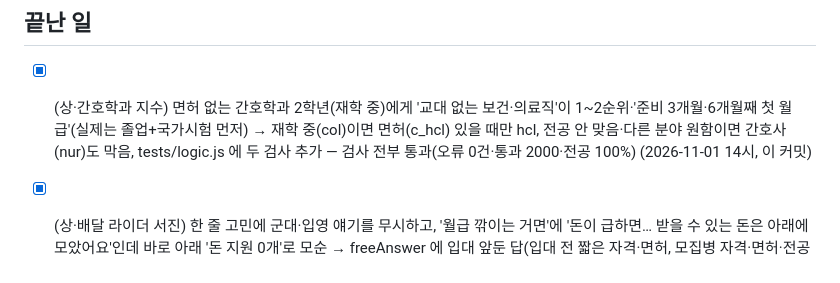
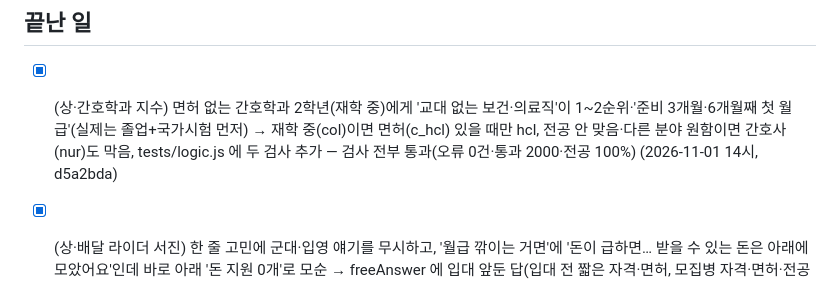
Before and after one commit to pyojigi/pyojigi, a Markdown page: IMPROVE_QUEUE.md, the part around the change. Rendered like a GitHub page.

Commit message:
대기열: 끝난 일에 커밋 번호 기록
Co-Authored-By: Claude Opus 5.5 <noreply@anthropic.com>
Claude-Session: https://claude.ai/code/session_01SKfEgV6fg6BwevmCoi7e91

```diff
--- a/IMPROVE_QUEUE.md
+++ b/IMPROVE_QUEUE.md
@@ -87,7 +87,7 @@
 - [ ] (하·실용음악 고3 예린) cert 기타 칸 '없음' → '다음 업데이트 때 넣을게요' 대신 none 체크, 10대 결과 태그에서 '교대 가능' 빼기, 고3 '돈 지원 0개' 카드 예시가 성인용 청년미래적금
 
 ## 끝난 일
-- [x] (상·간호학과 지수) 면허 없는 간호학과 2학년(재학 중)에게 '교대 없는 보건·의료직'이 1~2순위·'준비 3개월·6개월째 첫 월급'(실제는 졸업+국가시험 먼저) → 재학 중(col)이면 면허(c_hcl) 있을 때만 hcl, 전공 안 맞음·다른 분야 원함이면 간호사(nur)도 막음, tests/logic.js 에 두 검사 추가 — 검사 전부 통과(오류 0건·통과 2000·전공 100%) (2026-11-01 14시, 이 커밋)
+- [x] (상·간호학과 지수) 면허 없는 간호학과 2학년(재학 중)에게 '교대 없는 보건·의료직'이 1~2순위·'준비 3개월·6개월째 첫 월급'(실제는 졸업+국가시험 먼저) → 재학 중(col)이면 면허(c_hcl) 있을 때만 hcl, 전공 안 맞음·다른 분야 원함이면 간호사(nur)도 막음, tests/logic.js 에 두 검사 추가 — 검사 전부 통과(오류 0건·통과 2000·전공 100%) (2026-11-01 14시, d5a2bda)
 - [x] (상·배달 라이더 서진) 한 줄 고민에 군대·입영 얘기를 무시하고, '월급 깎이는 거면'에 '돈이 급하면… 받을 수 있는 돈은 아래에 모았어요'인데 바로 아래 '돈 지원 0개'로 모순 → freeAnswer 에 입대 앞둔 답(입대 전 짧은 자격·면허, 모집병 자격·면허·전공 선발 점수, 병무청 누리집 링크, mil 은 제외), 수입 줄까 걱정(깎·줄어…)엔 신입 연봉과 지금 수입 비교 답, '급' 판정이 '월급'에 걸리던 것 고침, 돈 지원 0개면 '아직 없어요·새 모집이 열리면 나타나요'로 (2026-10-31 14시, 이 커밋)
 - [x] (운영자 요청·접근성) 키보드 초점 표시가 버튼·textarea 에만 있고 링크·입력칸·select 에 없음(.unit input outline:none) → a·input·select·summary·[tabindex] 에 초점 테두리, 숫자 입력칸은 .unit:focus-within — 결과 (2026-10-31, 이번 커밋)
 - [x] (중·반수 고민 대학생 수아) 후기 공개 동의 문구 '(운영자 확인 후 게시)'가 실제(금지어 없으면 바로 자동 공개)와 다름 → '연락처·욕설 등이 없으면 바로 공개돼요'로 → '(연락처·욕설 같은 게 없으면 바로 공개돼요)'로 — 결과 (2026-10-31, 이번 커밋)
```
